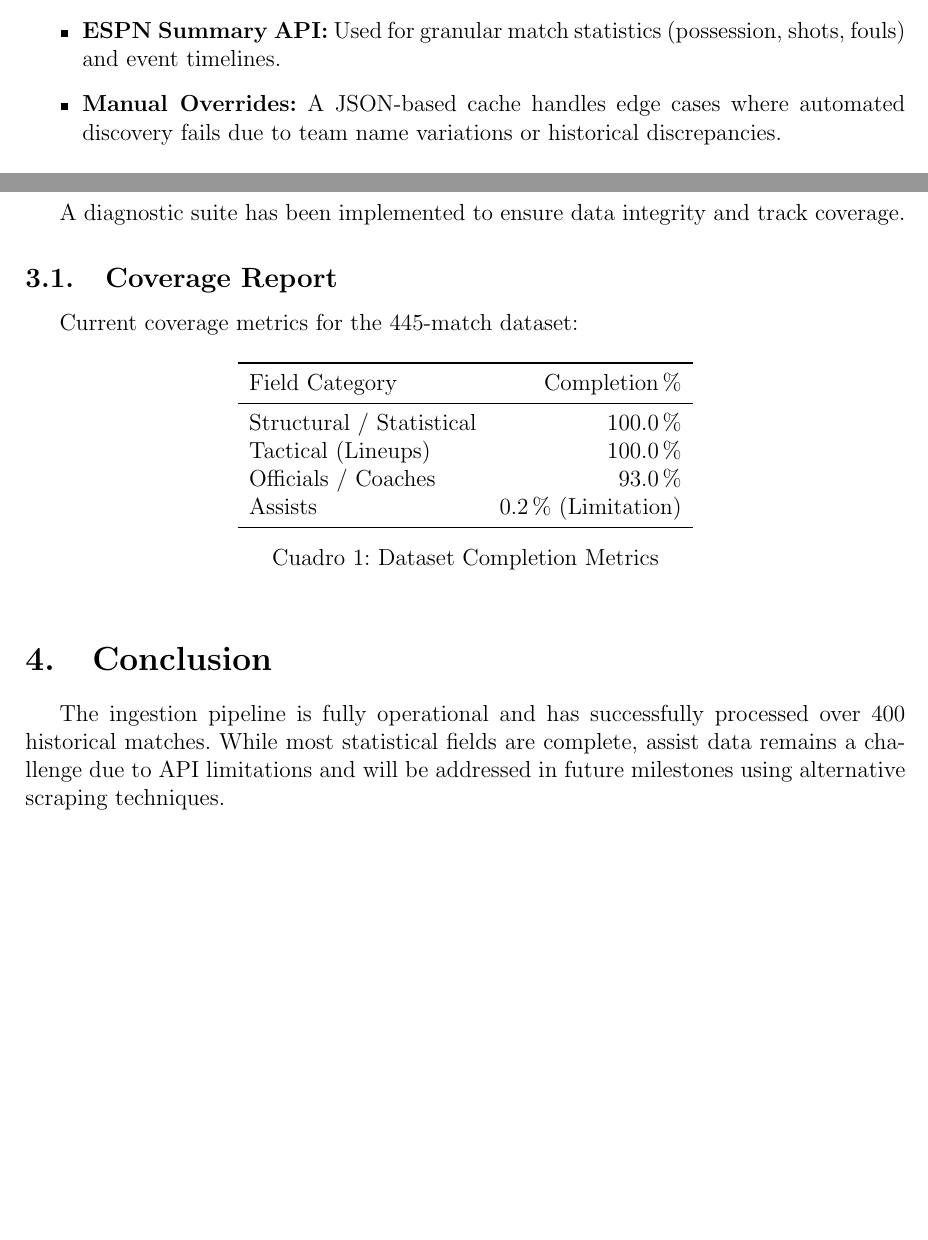
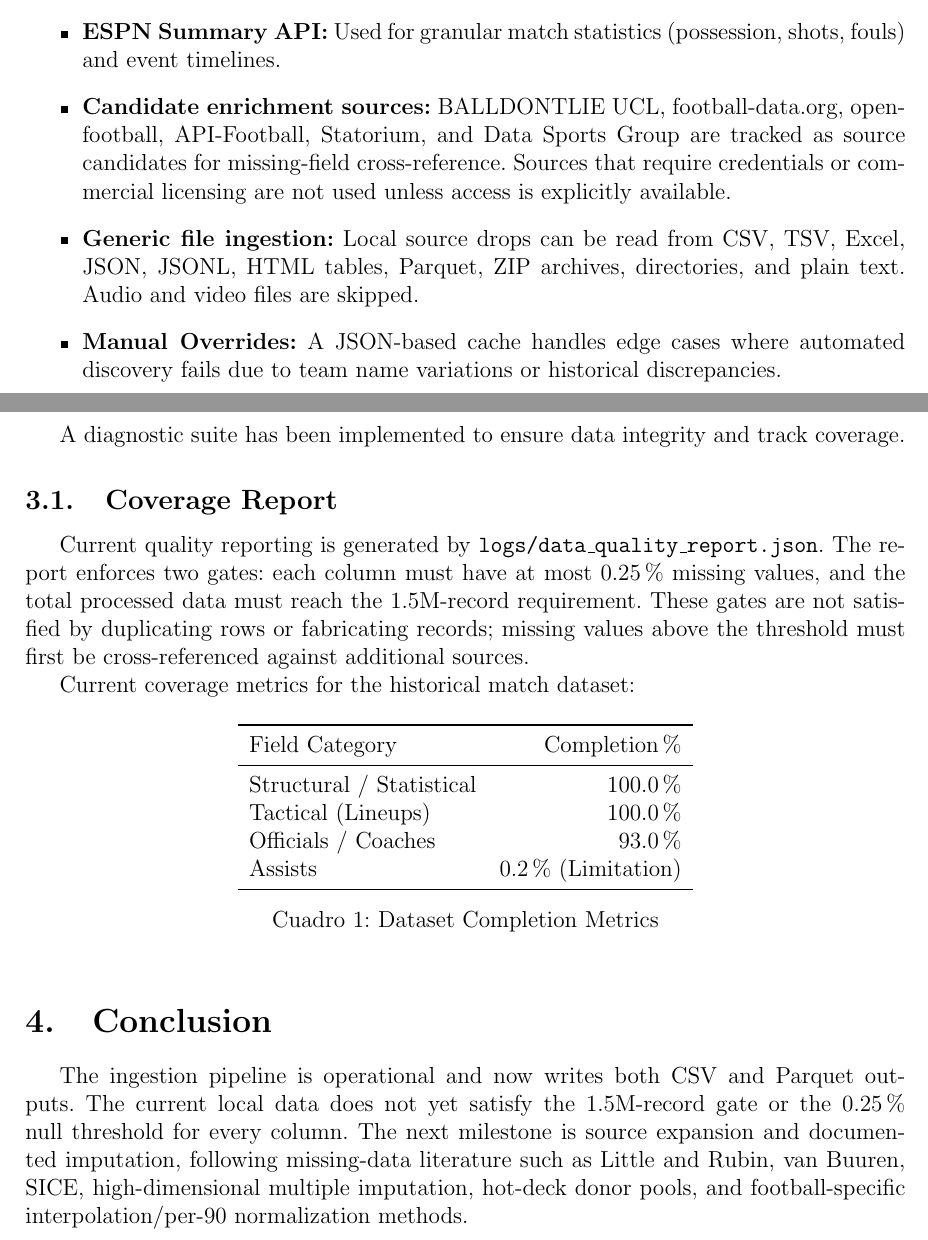
Before and after one commit to JoanixX/goaldata-league, a LaTeX document (reports/champions_league_report.tex): two parts of pages 1 and 2 of 2, joined at a grey line, cut so that both start at the same text, the shorter picture padded with empty space. Compiled offline with pdfLaTeX.

Commit message:
docs: update LaTeX report template with latest metrics

```diff
--- a/reports/champions_league_report.tex
+++ b/reports/champions_league_report.tex
@@ -51,6 +51,8 @@ The pipeline is designed to be incremental and robust, merging data from multipl
 \begin{itemize}
     \item \textbf{UEFA Official API:} Used for match officials, kickoff times, and official lineups.
     \item \textbf{ESPN Summary API:} Used for granular match statistics (possession, shots, fouls) and event timelines.
+    \item \textbf{Candidate enrichment sources:} BALLDONTLIE UCL, football-data.org, openfootball, API-Football, Statorium, and Data Sports Group are tracked as source candidates for missing-field cross-reference. Sources that require credentials or commercial licensing are not used unless access is explicitly available.
+    \item \textbf{Generic file ingestion:} Local source drops can be read from CSV, TSV, Excel, JSON, JSONL, HTML tables, Parquet, ZIP archives, directories, and plain text. Audio and video files are skipped.
     \item \textbf{Manual Overrides:} A JSON-based cache handles edge cases where automated discovery fails due to team name variations or historical discrepancies.
 \end{itemize}
 
@@ -67,7 +69,9 @@ The following fields are extracted and validated:
 A diagnostic suite has been implemented to ensure data integrity and track coverage.
 
 \subsection{Coverage Report}
-Current coverage metrics for the 445-match dataset:
+Current quality reporting is generated by \texttt{logs/data\_quality\_report.json}. The report enforces two gates: each column must have at most 0.25\% missing values, and the total processed data must reach the 1.5M-record requirement. These gates are not satisfied by duplicating rows or fabricating records; missing values above the threshold must first be cross-referenced against additional sources.
+
+Current coverage metrics for the historical match dataset:
 \begin{table}[h]
 \centering
 \begin{tabular}{lr}
@@ -84,6 +88,6 @@ Assists & 0.2\% (Limitation) \\
 \end{table}
 
 \section{Conclusion}
-The ingestion pipeline is fully operational and has successfully processed over 400 historical matches. While most statistical fields are complete, assist data remains a challenge due to API limitations and will be addressed in future milestones using alternative scraping techniques.
+The ingestion pipeline is operational and now writes both CSV and Parquet outputs. The current local data does not yet satisfy the 1.5M-record gate or the 0.25\% null threshold for every column. The next milestone is source expansion and documented imputation, following missing-data literature such as Little and Rubin, van Buuren, SICE, high-dimensional multiple imputation, hot-deck donor pools, and football-specific interpolation/per-90 normalization methods.
 
 \end{document}
```
